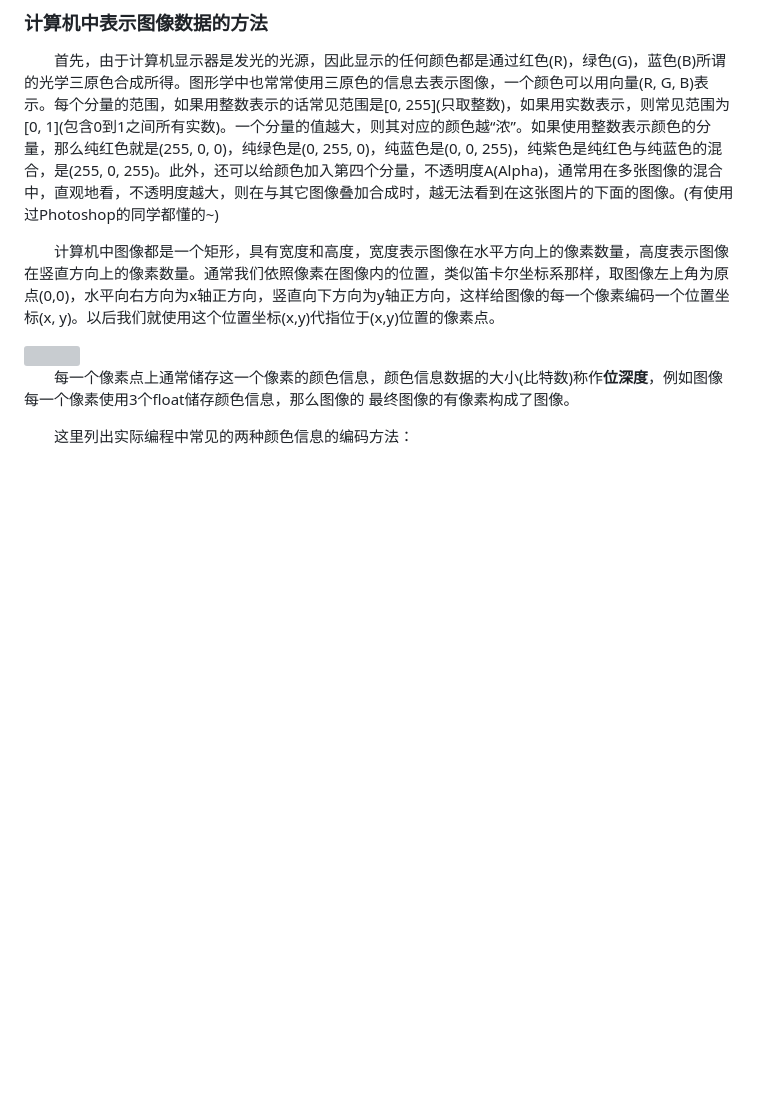
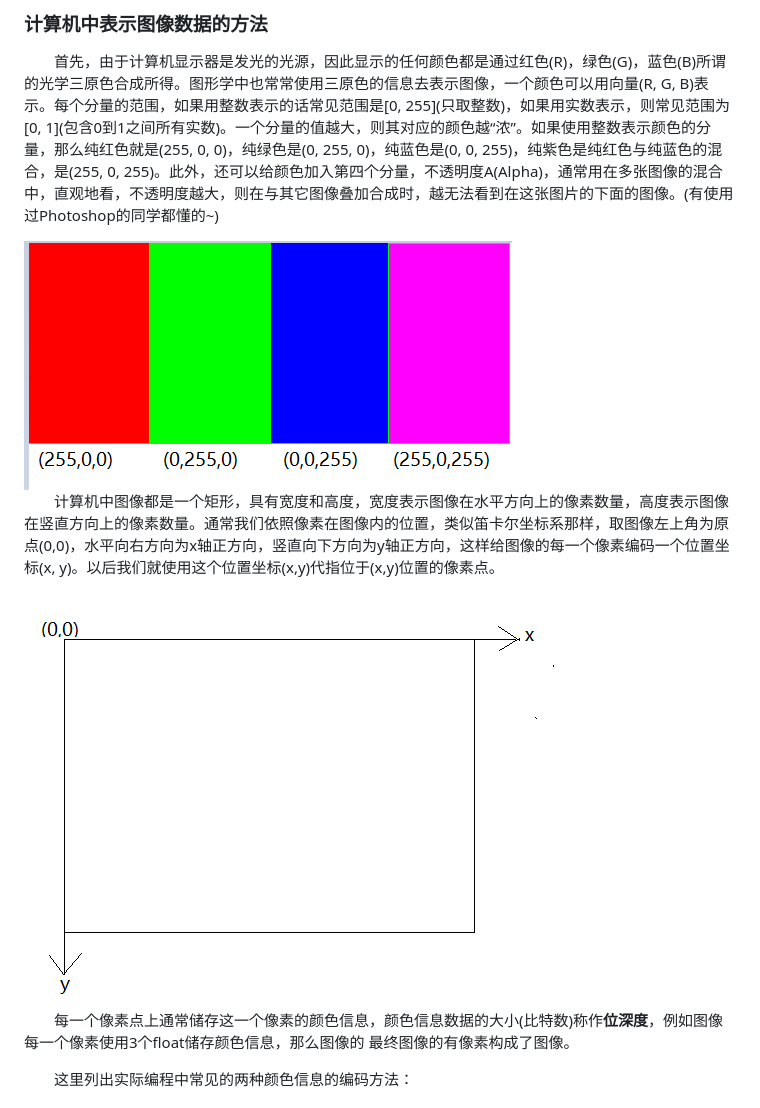
Before and after one commit to sxysxy/OpenGLCourseGuidance, a Markdown page: 2 图像、显卡与显示器/Image,VideoCard,Monitor.md, the part around the change. Drawn GitHub-style; pictures changed too: 2 图像、显卡与显示器/4colors.png (added); blank space fills up the shorter version; grey boxes are pictures that could not be loaded.

Commit message:
add figure

```diff
--- a/2 图像、显卡与显示器/Image,VideoCard,Monitor.md
+++ b/2 图像、显卡与显示器/Image,VideoCard,Monitor.md
@@ -12,9 +12,12 @@
 
 &emsp;&emsp;首先，由于计算机显示器是发光的光源，因此显示的任何颜色都是通过红色(R)，绿色(G)，蓝色(B)所谓的光学三原色合成所得。图形学中也常常使用三原色的信息去表示图像，一个颜色可以用向量(R, G, B)表示。每个分量的范围，如果用整数表示的话常见范围是\[0, 255\](只取整数)，如果用实数表示，则常见范围为\[0, 1\](包含0到1之间所有实数)。一个分量的值越大，则其对应的颜色越“浓”。如果使用整数表示颜色的分量，那么纯红色就是(255, 0, 0)，纯绿色是(0, 255, 0)，纯蓝色是(0, 0, 255)，纯紫色是纯红色与纯蓝色的混合，是(255, 0, 255)。此外，还可以给颜色加入第四个分量，不透明度A(Alpha)，通常用在多张图像的混合中，直观地看，不透明度越大，则在与其它图像叠加合成时，越无法看到在这张图片的下面的图像。(有使用过Photoshop的同学都懂的~)
 
+<img src="./4colors.png">
+
+
 &emsp;&emsp;计算机中图像都是一个矩形，具有宽度和高度，宽度表示图像在水平方向上的像素数量，高度表示图像在竖直方向上的像素数量。通常我们依照像素在图像内的位置，类似笛卡尔坐标系那样，取图像左上角为原点(0,0)，水平向右方向为x轴正方向，竖直向下方向为y轴正方向，这样给图像的每一个像素编码一个位置坐标(x, y)。以后我们就使用这个位置坐标(x,y)代指位于(x,y)位置的像素点。
 
-<img src="./image/coordinate.png">
+<img src="./image_coordinate.png">
 
 &emsp;&emsp;每一个像素点上通常储存这一个像素的颜色信息，颜色信息数据的大小(比特数)称作**位深度**，例如图像每一个像素使用3个float储存颜色信息，那么图像的 最终图像的有像素构成了图像。
 
```
